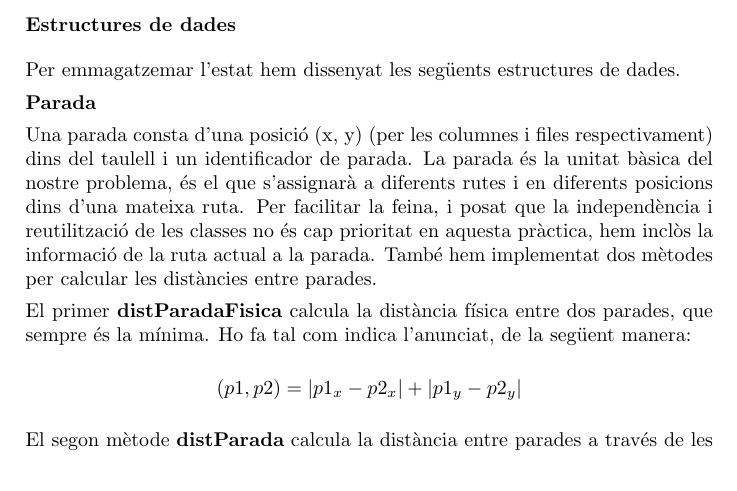
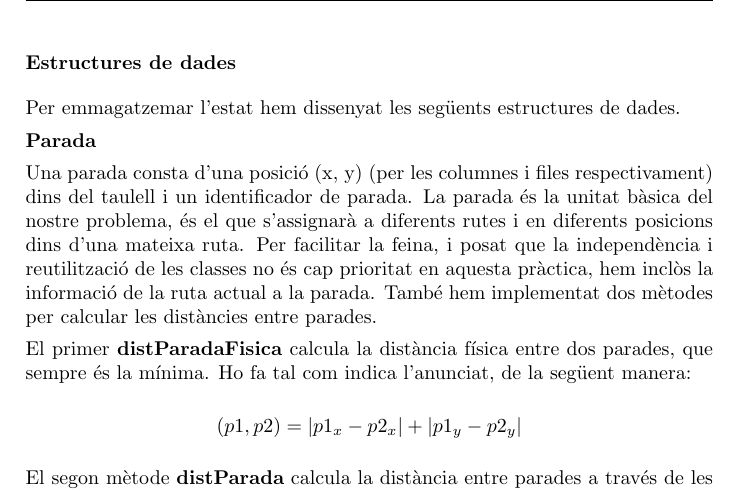
Before and after one commit to jrom/IA, a LaTeX document (doc/document.tex): part of page 5 of 15, cut so that both start at the same text. Compiled offline with pdfLaTeX.

Commit message:
Headers del document

```diff
--- a/doc/document.tex
+++ b/doc/document.tex
@@ -1,5 +1,19 @@
 \documentclass[a4paper]{report}
 \usepackage{latexjrom}
+\usepackage{fancyhdr}
+
+\pagestyle{fancy}
+\lhead{Pràctica de cerca local}
+\chead{}
+\rhead{\nouppercase{\leftmark}}
+% \lfoot{\today}
+% \cfoot{}
+% \rfoot{\thepage}
+\renewcommand{\headrulewidth}{0.4pt}
+% \renewcommand{\footrulewidth}{0.4pt}
+
+\renewcommand{\chaptermark}[1]{%
+\markboth{\chaptername.  \thechapter. #1}{}}
 
 \setlength{\parindent}{0pt}
 \setlength{\parskip}{1ex plus 0.5ex minus 0.2ex}
```
